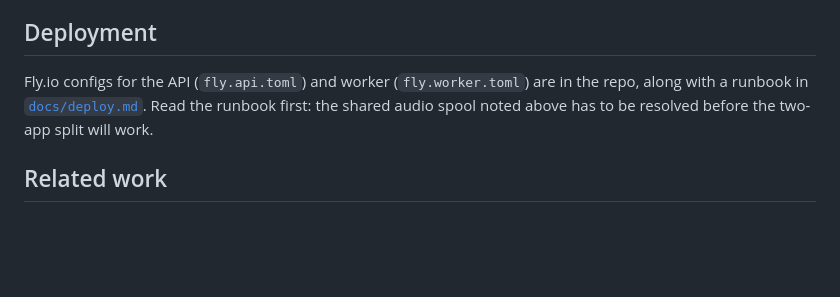
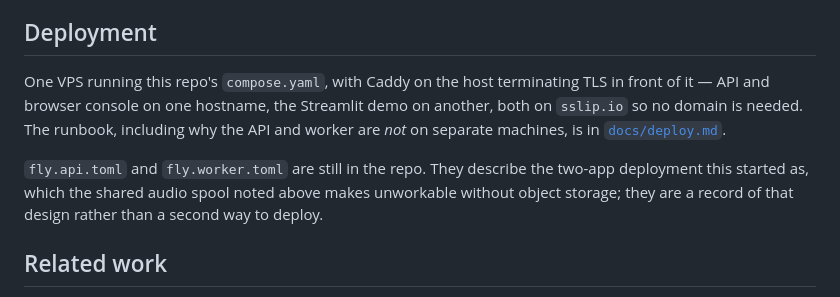
Before and after one commit to AndreaAresu/asr-pipeline, a Markdown page: README.md, the part around the change. GitHub-like rendering; blank space fills up the shorter version.

```diff
--- a/README.md
+++ b/README.md
@@ -232,11 +232,16 @@ rules).
 
 ## Deployment
 
-Fly.io configs for the API (`fly.api.toml`) and worker
-(`fly.worker.toml`) are in the repo, along with a runbook in
-[`docs/deploy.md`](docs/deploy.md). Read the runbook first: the shared
-audio spool noted above has to be resolved before the two-app split will
-work.
+One VPS running this repo's `compose.yaml`, with Caddy on the host
+terminating TLS in front of it — API and browser console on one hostname,
+the Streamlit demo on another, both on `sslip.io` so no domain is needed.
+The runbook, including why the API and worker are *not* on separate
+machines, is in [`docs/deploy.md`](docs/deploy.md).
+
+`fly.api.toml` and `fly.worker.toml` are still in the repo. They describe
+the two-app deployment this started as, which the shared audio spool noted
+above makes unworkable without object storage; they are a record of that
+design rather than a second way to deploy.
 
 ## Related work
 
```
Also changed, not shown: docs/deploy.md (+138 -121 lines).
